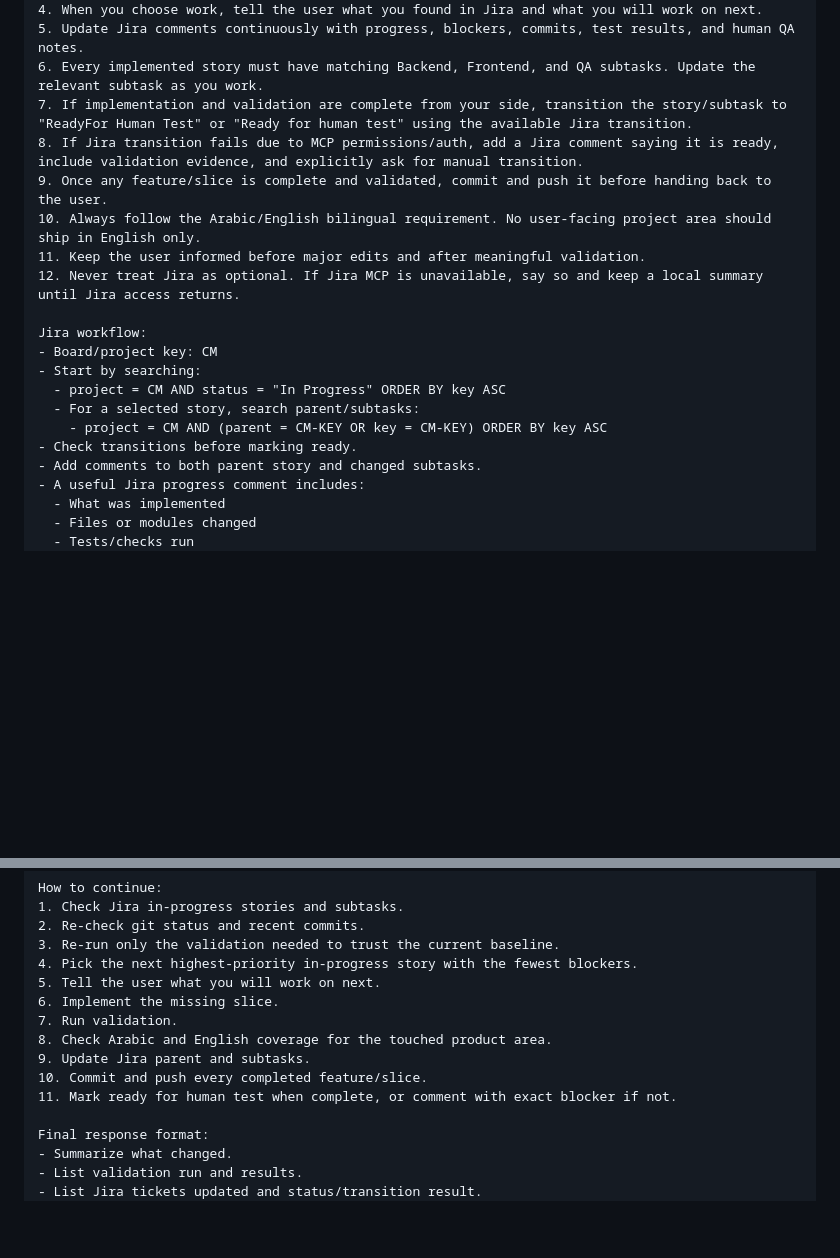
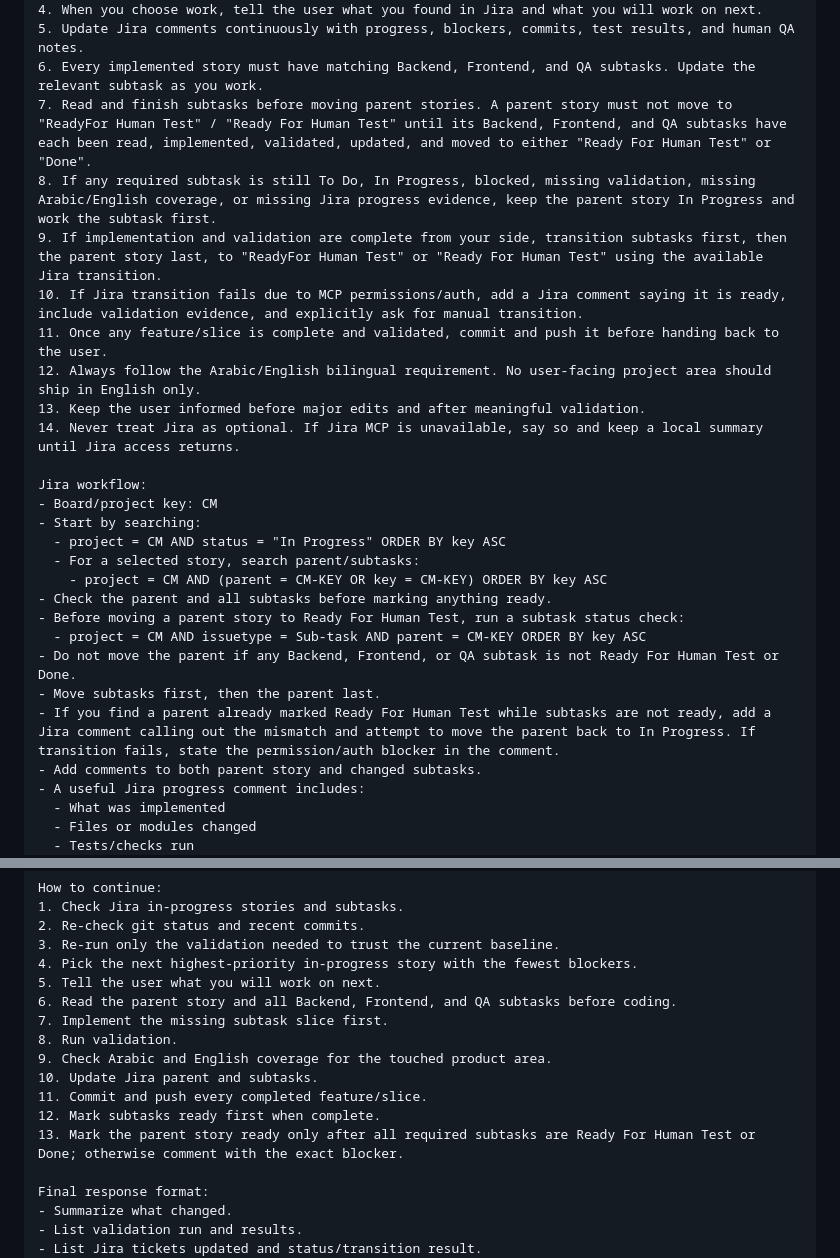
Before and after one commit to mostafaspace/compound, a Markdown page: docs/agent-continuation-prompt.md, 2 parts joined by grey strips. Rendered like a GitHub page; blank space fills up the shorter version.

Commit message:
Require subtasks before parent readiness

```diff
--- a/docs/agent-continuation-prompt.md
+++ b/docs/agent-continuation-prompt.md
@@ -43,12 +43,14 @@ Core operating rules:
 4. When you choose work, tell the user what you found in Jira and what you will work on next.
 5. Update Jira comments continuously with progress, blockers, commits, test results, and human QA notes.
 6. Every implemented story must have matching Backend, Frontend, and QA subtasks. Update the relevant subtask as you work.
-7. If implementation and validation are complete from your side, transition the story/subtask to "ReadyFor Human Test" or "Ready for human test" using the available Jira transition.
-8. If Jira transition fails due to MCP permissions/auth, add a Jira comment saying it is ready, include validation evidence, and explicitly ask for manual transition.
-9. Once any feature/slice is complete and validated, commit and push it before handing back to the user.
-10. Always follow the Arabic/English bilingual requirement. No user-facing project area should ship in English only.
-11. Keep the user informed before major edits and after meaningful validation.
-12. Never treat Jira as optional. If Jira MCP is unavailable, say so and keep a local summary until Jira access returns.
+7. Read and finish subtasks before moving parent stories. A parent story must not move to "ReadyFor Human Test" / "Ready For Human Test" until its Backend, Frontend, and QA subtasks have each been read, implemented, validated, updated, and moved to either "Ready For Human Test" or "Done".
+8. If any required subtask is still To Do, In Progress, blocked, missing validation, missing Arabic/English coverage, or missing Jira progress evidence, keep the parent story In Progress and work the subtask first.
+9. If implementation and validation are complete from your side, transition subtasks first, then the parent story last, to "ReadyFor Human Test" or "Ready For Human Test" using the available Jira transition.
+10. If Jira transition fails due to MCP permissions/auth, add a Jira comment saying it is ready, include validation evidence, and explicitly ask for manual transition.
+11. Once any feature/slice is complete and validated, commit and push it before handing back to the user.
+12. Always follow the Arabic/English bilingual requirement. No user-facing project area should ship in English only.
+13. Keep the user informed before major edits and after meaningful validation.
+14. Never treat Jira as optional. If Jira MCP is unavailable, say so and keep a local summary until Jira access returns.
 
 Jira workflow:
 - Board/project key: CM
@@ -56,7 +58,12 @@ Jira workflow:
   - project = CM AND status = "In Progress" ORDER BY key ASC
   - For a selected story, search parent/subtasks:
     - project = CM AND (parent = CM-KEY OR key = CM-KEY) ORDER BY key ASC
-- Check transitions before marking ready.
+- Check the parent and all subtasks before marking anything ready.
+- Before moving a parent story to Ready For Human Test, run a subtask status check:
+  - project = CM AND issuetype = Sub-task AND parent = CM-KEY ORDER BY key ASC
+- Do not move the parent if any Backend, Frontend, or QA subtask is not Ready For Human Test or Done.
+- Move subtasks first, then the parent last.
+- If you find a parent already marked Ready For Human Test while subtasks are not ready, add a Jira comment calling out the mismatch and attempt to move the parent back to In Progress. If transition fails, state the permission/auth blocker in the comment.
 - Add comments to both parent story and changed subtasks.
 - A useful Jira progress comment includes:
   - What was implemented
@@ -171,12 +178,14 @@ How to continue:
 3. Re-run only the validation needed to trust the current baseline.
 4. Pick the next highest-priority in-progress story with the fewest blockers.
 5. Tell the user what you will work on next.
-6. Implement the missing slice.
-7. Run validation.
-8. Check Arabic and English coverage for the touched product area.
-9. Update Jira parent and subtasks.
-10. Commit and push every completed feature/slice.
-11. Mark ready for human test when complete, or comment with exact blocker if not.
+6. Read the parent story and all Backend, Frontend, and QA subtasks before coding.
+7. Implement the missing subtask slice first.
+8. Run validation.
+9. Check Arabic and English coverage for the touched product area.
+10. Update Jira parent and subtasks.
+11. Commit and push every completed feature/slice.
+12. Mark subtasks ready first when complete.
+13. Mark the parent story ready only after all required subtasks are Ready For Human Test or Done; otherwise comment with the exact blocker.
 
 Final response format:
 - Summarize what changed.
```
